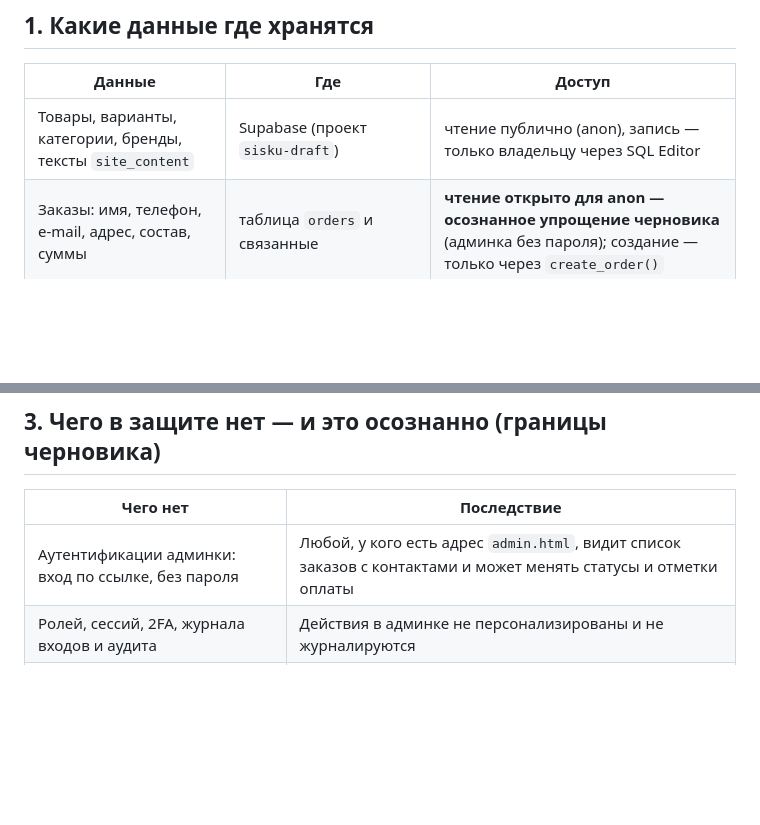
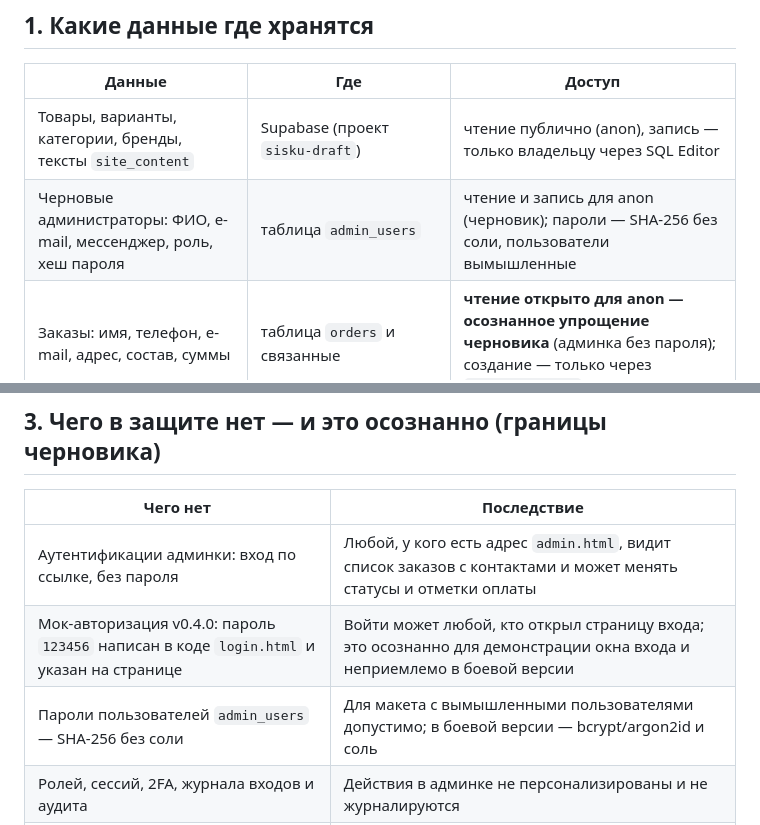
Before and after one commit to paprekolyx/Sisku, a Markdown page: SECURITY.md, 2 parts joined by grey strips. Drawn GitHub-style; blank space fills up the shorter version.

```diff
--- a/SECURITY.md
+++ b/SECURITY.md
@@ -12,6 +12,7 @@
 | Данные | Где | Доступ |
 |---|---|---|
 | Товары, варианты, категории, бренды, тексты `site_content` | Supabase (проект `sisku-draft`) | чтение публично (anon), запись — только владельцу через SQL Editor |
+| Черновые администраторы: ФИО, e-mail, мессенджер, роль, хеш пароля | таблица `admin_users` | чтение и запись для anon (черновик); пароли — SHA-256 без соли, пользователи вымышленные |
 | Заказы: имя, телефон, e-mail, адрес, состав, суммы | таблица `orders` и связанные | **чтение открыто для anon — осознанное упрощение черновика** (админка без пароля); создание — только через `create_order()` |
 | Справочники оплаты/доставки | `payment_methods`, `delivery_methods` | чтение только активных записей |
 | Секретный ключ Supabase (`service_role`) | нигде | в репозиторий и в браузер не попадает никогда |
@@ -49,6 +50,8 @@
 | Чего нет | Последствие |
 |---|---|
 | Аутентификации админки: вход по ссылке, без пароля | Любой, у кого есть адрес `admin.html`, видит список заказов с контактами и может менять статусы и отметки оплаты |
+| Мок-авторизация v0.4.0: пароль `123456` написан в коде `login.html` и указан на странице | Войти может любой, кто открыл страницу входа; это осознанно для демонстрации окна входа и неприемлемо в боевой версии |
+| Пароли пользователей `admin_users` — SHA-256 без соли | Для макета с вымышленными пользователями допустимо; в боевой версии — bcrypt/argon2id и соль |
 | Ролей, сессий, 2FA, журнала входов и аудита | Действия в админке не персонализированы и не журналируются |
 | Ограничения частоты для админ-действий | Изменение статусов можно слать запросами без троттлинга |
 | Российского сервера для базы | Реальные ПДн хранить запрещено; только тестовые данные |
```
Also changed, not shown: README.md (+3 -1 lines).
